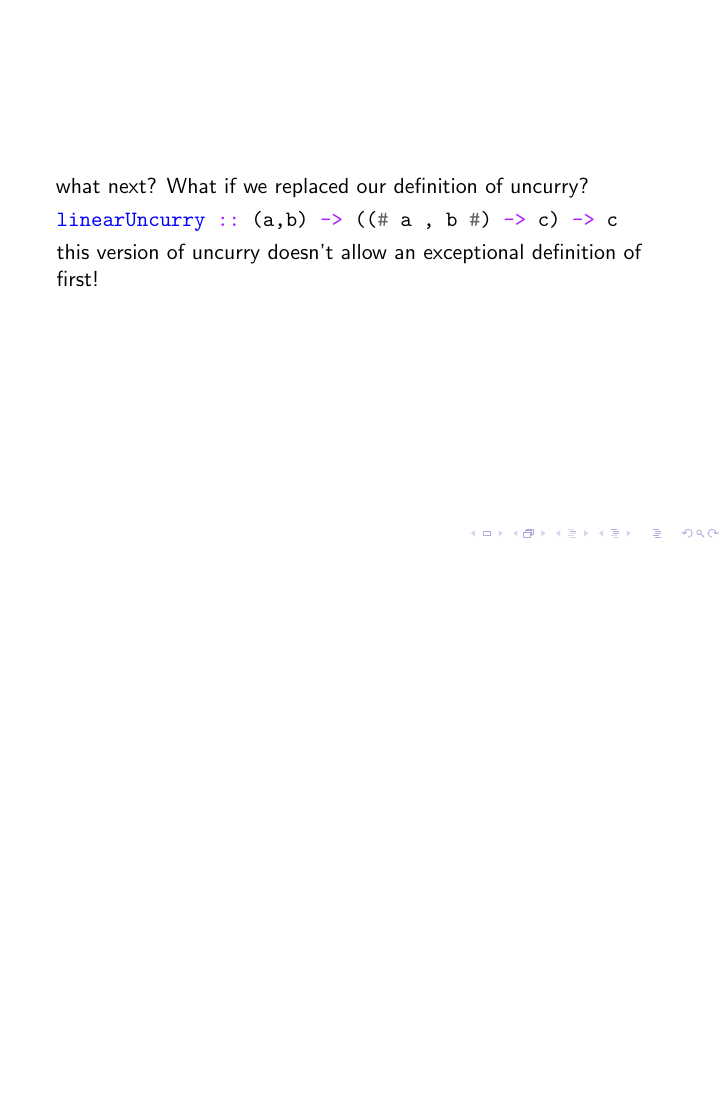
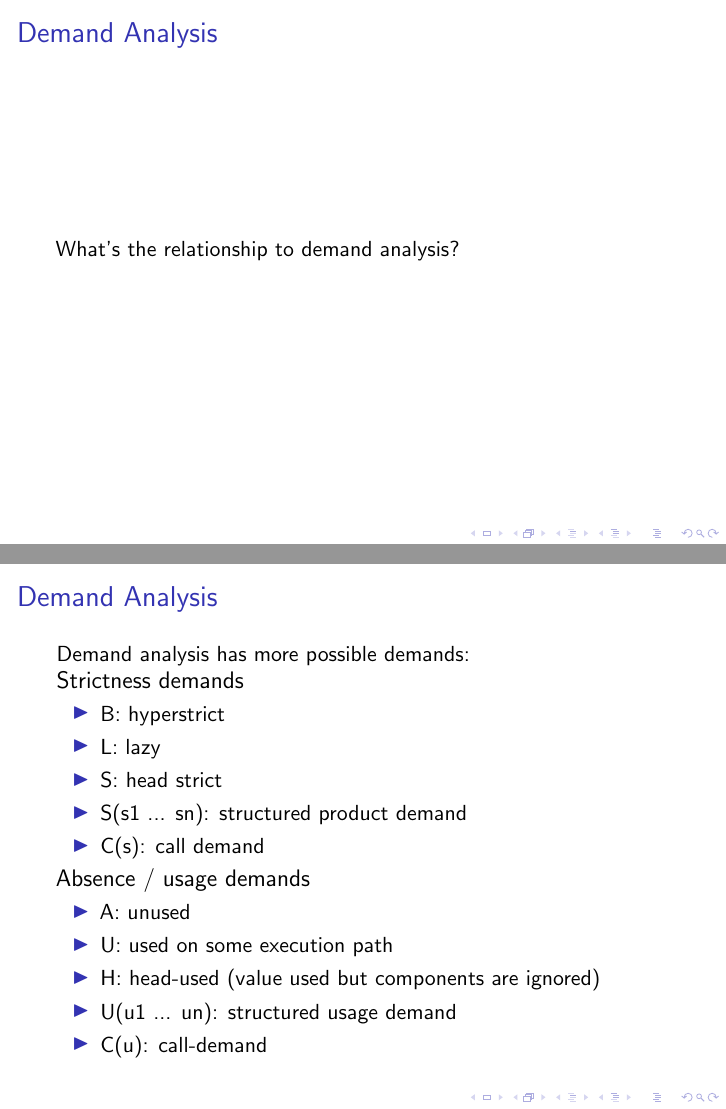
Before and after one commit to cartazio/system-lf, LaTeX slides (notes+expositions+presentations/2017_HIW_GHC_Core_Linear_Logic_Friends/latex/2017hiwslides.tex): page 5 of 5 before the commit and pages 6 and 7 of 10 after it, the two joined at a grey line, the shorter picture padded with empty space. Compiled offline with pdfLaTeX.

Commit message:
Add notes on demand analysis.

```diff
--- a/notes+expositions+presentations/2017_HIW_GHC_Core_Linear_Logic_Friends/latex/2017hiwslides.tex
+++ b/notes+expositions+presentations/2017_HIW_GHC_Core_Linear_Logic_Friends/latex/2017hiwslides.tex
@@ -228,3 +228,33 @@ linearUncurry :: (a,b) -> ((# a , b #) -> c) -> c
 this version of uncurry doesn't allow an exceptional definition of first!
 \end{frame}
 
+\begin{frame}
+  \frametitle{Demand Analysis}
+  What's the relationship to demand analysis?
+\end{frame}
+
+\begin{frame}
+  \frametitle{Demand Analysis}
+  Demand analysis has more possible demands:
+
+  {\large Strictness demands}
+  \begin{itemize}
+    \item B: hyperstrict
+    \item L: lazy
+    \item S: head strict
+    \item S(s1 ... sn): structured product demand
+    \item C(s): call demand
+  \end{itemize}
+
+  {\large Absence / usage demands}
+  \begin{itemize}
+    \item A: unused
+    \item U: used on some execution path
+    \item H: head-used (value used but components are ignored)
+    \item U(u1 ... un): structured usage demand
+    \item C(u): call-demand
+  \end{itemize}
+\end{frame}
+
+\begin{frame}
+  \frametitle{Demand Analysis}
@@ -230,0 +265 @@ this version of uncurry doesn't allow an exceptional definition of first!
+  \frametitle{Demand Analysis}
@@ -231 +270,5 @@ this version of uncurry doesn't allow an exceptional definition of first!
+  \frametitle{Demand Analysis}
+  Perhaps the main difference is that demand analysis is focused on \emph{inferring} usage without annotations, while a linear core would have checked annotations.
+\end{frame}
+
 \end{document}
```
Also changed, not shown: notes+expositions+presentations/2017_HIW_GHC_Core_Linear_Logic_Friends/latex/2017hiwslides.tex (8 more changed lines).
